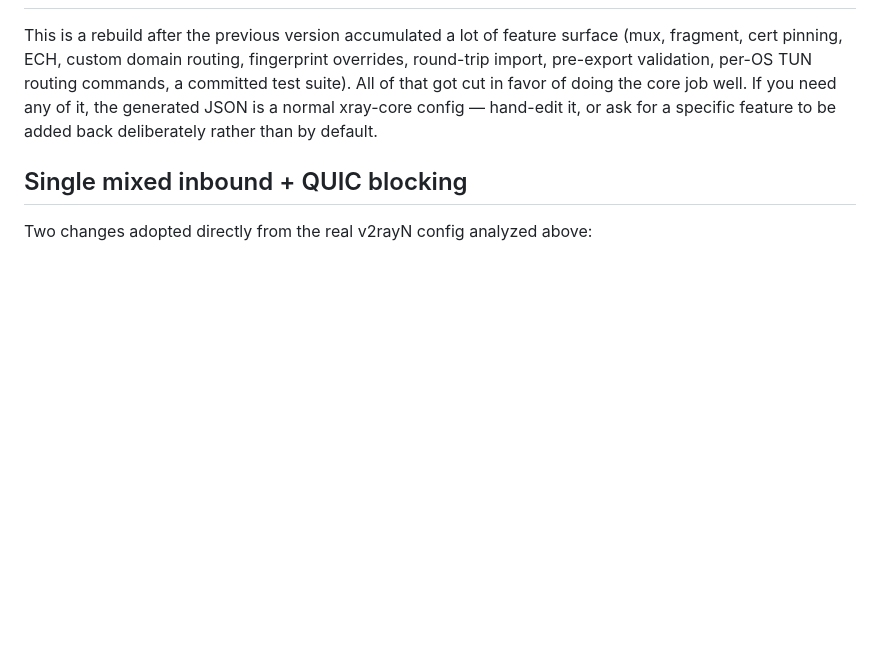
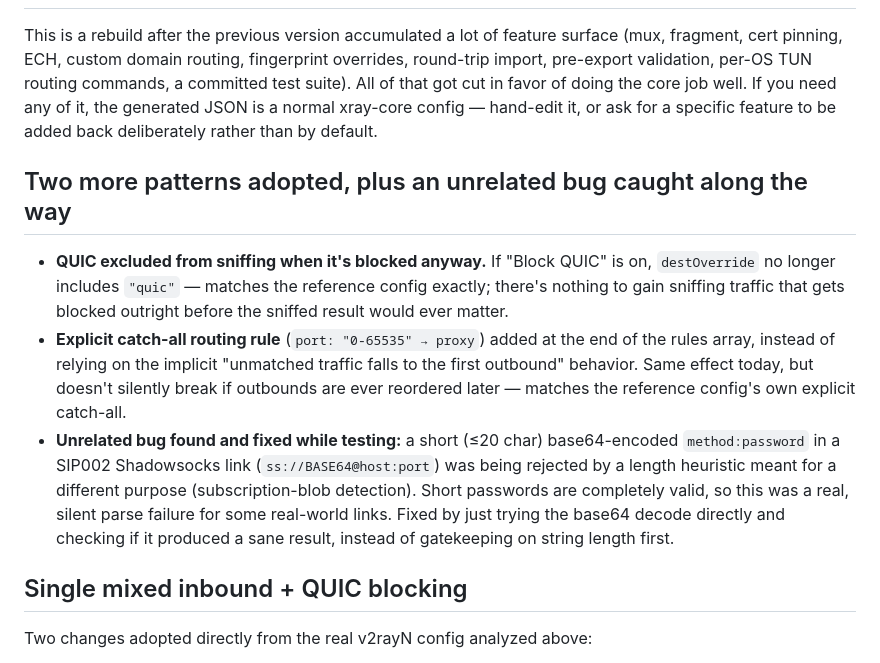
Before and after one commit to davidbr5264/url2xray, a Markdown page: README.md, the part around the change. Drawn GitHub-style; blank space fills up the shorter version.

```diff
--- a/README.md
+++ b/README.md
@@ -33,6 +33,12 @@ A "Direct domains" field lets you list domains (or `geosite:`/`domain:`/`full:`/
 
 This is a rebuild after the previous version accumulated a lot of feature surface (mux, fragment, cert pinning, ECH, custom domain routing, fingerprint overrides, round-trip import, pre-export validation, per-OS TUN routing commands, a committed test suite). All of that got cut in favor of doing the core job well. If you need any of it, the generated JSON is a normal xray-core config — hand-edit it, or ask for a specific feature to be added back deliberately rather than by default.
 
+## Two more patterns adopted, plus an unrelated bug caught along the way
+
+- **QUIC excluded from sniffing when it's blocked anyway.** If "Block QUIC" is on, `destOverride` no longer includes `"quic"` — matches the reference config exactly; there's nothing to gain sniffing traffic that gets blocked outright before the sniffed result would ever matter.
+- **Explicit catch-all routing rule** (`port: "0-65535" → proxy`) added at the end of the rules array, instead of relying on the implicit "unmatched traffic falls to the first outbound" behavior. Same effect today, but doesn't silently break if outbounds are ever reordered later — matches the reference config's own explicit catch-all.
+- **Unrelated bug found and fixed while testing:** a short (≤20 char) base64-encoded `method:password` in a SIP002 Shadowsocks link (`ss://BASE64@host:port`) was being rejected by a length heuristic meant for a different purpose (subscription-blob detection). Short passwords are completely valid, so this was a real, silent parse failure for some real-world links. Fixed by just trying the base64 decode directly and checking if it produced a sane result, instead of gatekeeping on string length first.
+
 ## Single mixed inbound + QUIC blocking
 
 Two changes adopted directly from the real v2rayN config analyzed above:
```
